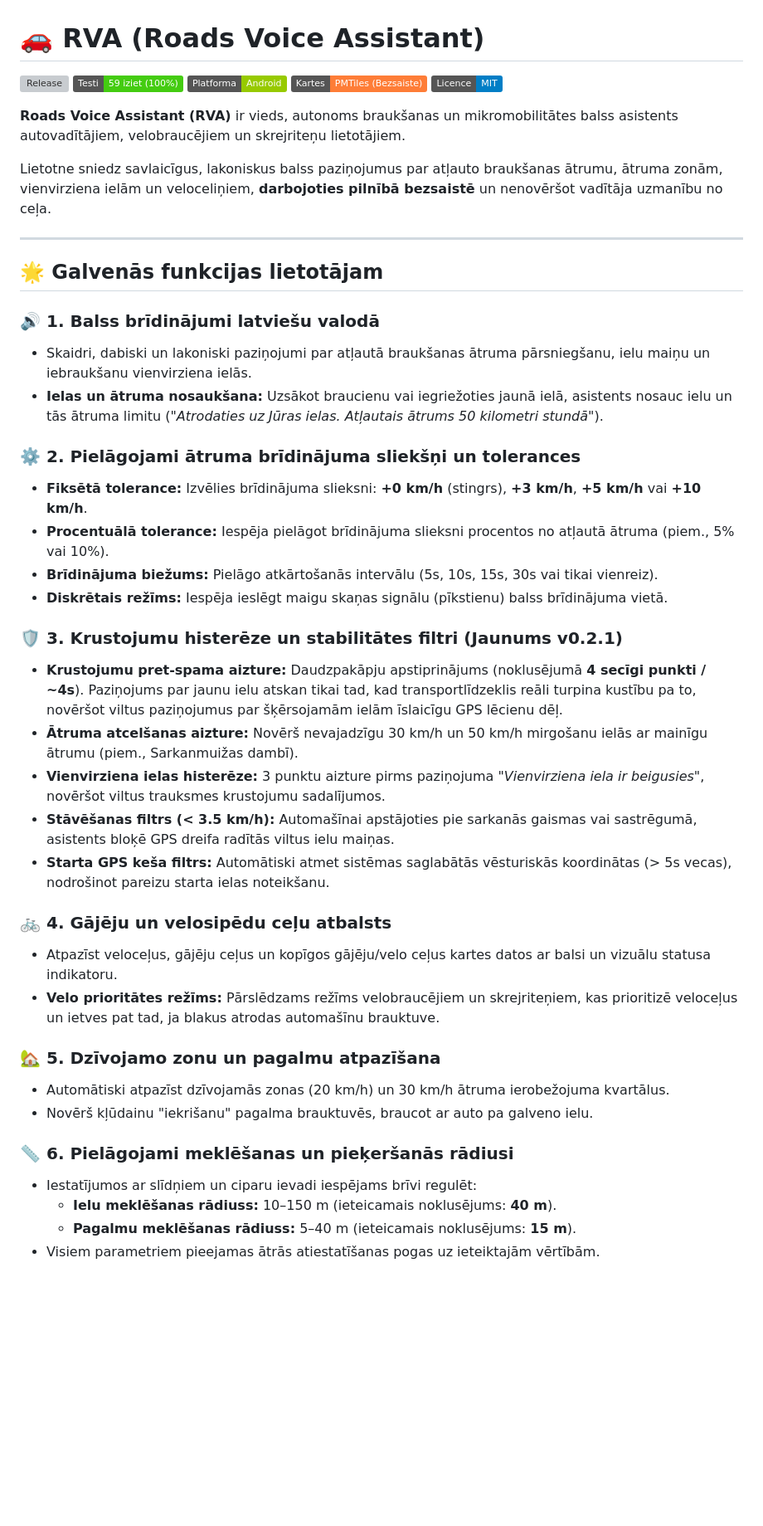
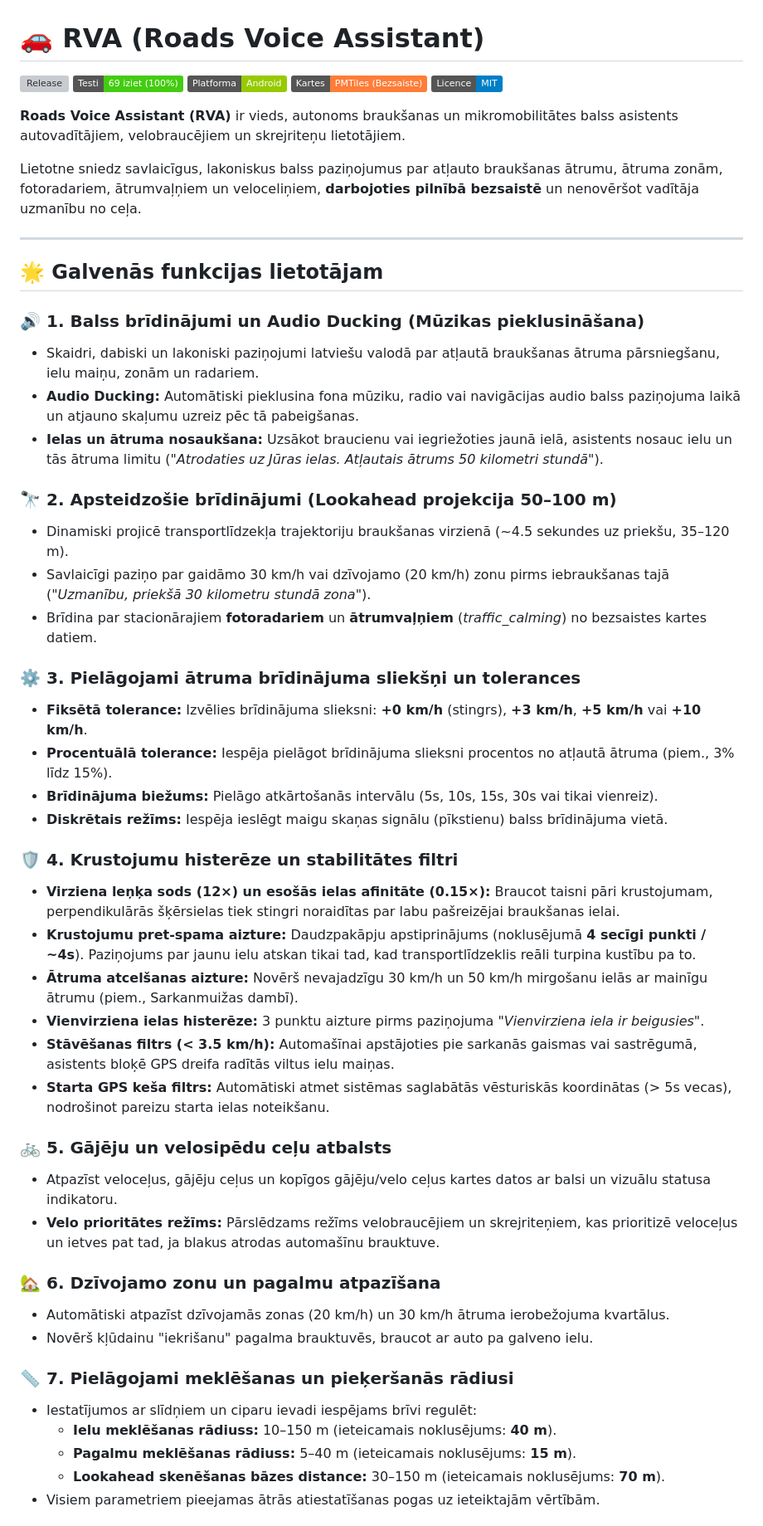
Before and after one commit to gmhgmh-dev/rva, a Markdown page: README.md, the part around one of its changes. Shown at 83% size. Rendered like a GitHub page; badges without logos; blank space fills up the shorter version; grey boxes are pictures that could not be loaded.

Commit message:
docs: update README and CHANGELOG for v0.2.1 release

```diff
--- a/README.md
+++ b/README.md
@@ -1,47 +1,55 @@
 # 🚗 RVA (Roads Voice Assistant)
 
 [![Release](https://img.shields.io/github/v/release/gmhgmh-dev/rva?color=blue&label=Versija)](https://github.com/gmhgmh-dev/rva/releases)
-[![Tests](https://img.shields.io/badge/Testi-59%20iziet%20(100%25)-brightgreen)](test/)
+[![Tests](https://img.shields.io/badge/Testi-69%20iziet%20(100%25)-brightgreen)](test/)
 [![Platform](https://img.shields.io/badge/Platforma-Android-green)](https://developer.android.com)
 [![Offline Maps](https://img.shields.io/badge/Kartes-PMTiles%20(Bezsaiste)-orange)](https://protomaps.com)
 [![License](https://img.shields.io/badge/Licence-MIT-blue.svg)](LICENSE)
 
 **Roads Voice Assistant (RVA)** ir vieds, autonoms braukšanas un mikromobilitātes balss asistents autovadītājiem, velobraucējiem un skrejriteņu lietotājiem.
 
-Lietotne sniedz savlaicīgus, lakoniskus balss paziņojumus par atļauto braukšanas ātrumu, ātruma zonām, vienvirziena ielām un veloceliņiem, **darbojoties pilnībā bezsaistē** un nenovēršot vadītāja uzmanību no ceļa.
+Lietotne sniedz savlaicīgus, lakoniskus balss paziņojumus par atļauto braukšanas ātrumu, ātruma zonām, fotoradariem, ātrumvaļņiem un veloceliņiem, **darbojoties pilnībā bezsaistē** un nenovēršot vadītāja uzmanību no ceļa.
 
 ---
 
 ## 🌟 Galvenās funkcijas lietotājam
 
-### 🔊 1. Balss brīdinājumi latviešu valodā
-- Skaidri, dabiski un lakoniski paziņojumi par atļautā braukšanas ātruma pārsniegšanu, ielu maiņu un iebraukšanu vienvirziena ielās.
+### 🔊 1. Balss brīdinājumi un Audio Ducking (Mūzikas pieklusināšana)
+- Skaidri, dabiski un lakoniski paziņojumi latviešu valodā par atļautā braukšanas ātruma pārsniegšanu, ielu maiņu, zonām un radariem.
+- **Audio Ducking:** Automātiski pieklusina fona mūziku, radio vai navigācijas audio balss paziņojuma laikā un atjauno skaļumu uzreiz pēc tā pabeigšanas.
 - **Ielas un ātruma nosaukšana:** Uzsākot braucienu vai iegriežoties jaunā ielā, asistents nosauc ielu un tās ātruma limitu (*"Atrodaties uz Jūras ielas. Atļautais ātrums 50 kilometri stundā"*).
 
-### ⚙️ 2. Pielāgojami ātruma brīdinājuma sliekšņi un tolerances
+### 🔭 2. Apsteidzošie brīdinājumi (Lookahead projekcija 50–100 m)
+- Dinamiski projicē transportlīdzekļa trajektoriju braukšanas virzienā (~4.5 sekundes uz priekšu, 35–120 m).
+- Savlaicīgi paziņo par gaidāmo 30 km/h vai dzīvojamo (20 km/h) zonu pirms iebraukšanas tajā (*"Uzmanību, priekšā 30 kilometru stundā zona"*).
+- Brīdina par stacionārajiem **fotoradariem** un **ātrumvaļņiem** (*traffic_calming*) no bezsaistes kartes datiem.
+
+### ⚙️ 3. Pielāgojami ātruma brīdinājuma sliekšņi un tolerances
 - **Fiksētā tolerance:** Izvēlies brīdinājuma slieksni: **+0 km/h** (stingrs), **+3 km/h**, **+5 km/h** vai **+10 km/h**.
-- **Procentuālā tolerance:** Iespēja pielāgot brīdinājuma slieksni procentos no atļautā ātruma (piem., 5% vai 10%).
+- **Procentuālā tolerance:** Iespēja pielāgot brīdinājuma slieksni procentos no atļautā ātruma (piem., 3% līdz 15%).
 - **Brīdinājuma biežums:** Pielāgo atkārtošanās intervālu (5s, 10s, 15s, 30s vai tikai vienreiz).
 - **Diskrētais režīms:** Iespēja ieslēgt maigu skaņas signālu (pīkstienu) balss brīdinājuma vietā.
 
-### 🛡️ 3. Krustojumu histerēze un stabilitātes filtri (Jaunums v0.2.1)
-- **Krustojumu pret-spama aizture:** Daudzpakāpju apstiprinājums (noklusējumā **4 secīgi punkti / ~4s**). Paziņojums par jaunu ielu atskan tikai tad, kad transportlīdzeklis reāli turpina kustību pa to, novēršot viltus paziņojumus par šķērsojamām ielām īslaicīgu GPS lēcienu dēļ.
+### 🛡️ 4. Krustojumu histerēze un stabilitātes filtri
+- **Virziena leņķa sods (12×) un esošās ielas afinitāte (0.15×):** Braucot taisni pāri krustojumam, perpendikulārās šķērsielas tiek stingri noraidītas par labu pašreizējai braukšanas ielai.
+- **Krustojumu pret-spama aizture:** Daudzpakāpju apstiprinājums (noklusējumā **4 secīgi punkti / ~4s**). Paziņojums par jaunu ielu atskan tikai tad, kad transportlīdzeklis reāli turpina kustību pa to.
 - **Ātruma atcelšanas aizture:** Novērš nevajadzīgu 30 km/h un 50 km/h mirgošanu ielās ar mainīgu ātrumu (piem., Sarkanmuižas dambī).
-- **Vienvirziena ielas histerēze:** 3 punktu aizture pirms paziņojuma *"Vienvirziena iela ir beigusies"*, novēršot viltus trauksmes krustojumu sadalījumos.
+- **Vienvirziena ielas histerēze:** 3 punktu aizture pirms paziņojuma *"Vienvirziena iela ir beigusies"*.
 - **Stāvēšanas filtrs (< 3.5 km/h):** Automašīnai apstājoties pie sarkanās gaismas vai sastrēgumā, asistents bloķē GPS dreifa radītās viltus ielu maiņas.
 - **Starta GPS keša filtrs:** Automātiski atmet sistēmas saglabātās vēsturiskās koordinātas (> 5s vecas), nodrošinot pareizu starta ielas noteikšanu.
 
-### 🚲 4. Gājēju un velosipēdu ceļu atbalsts
+### 🚲 5. Gājēju un velosipēdu ceļu atbalsts
 - Atpazīst veloceļus, gājēju ceļus un kopīgos gājēju/velo ceļus kartes datos ar balsi un vizuālu statusa indikatoru.
 - **Velo prioritātes režīms:** Pārslēdzams režīms velobraucējiem un skrejriteņiem, kas prioritizē veloceļus un ietves pat tad, ja blakus atrodas automašīnu brauktuve.
 
-### 🏡 5. Dzīvojamo zonu un pagalmu atpazīšana
+### 🏡 6. Dzīvojamo zonu un pagalmu atpazīšana
 - Automātiski atpazīst dzīvojamās zonas (20 km/h) un 30 km/h ātruma ierobežojuma kvartālus.
 - Novērš kļūdainu "iekrišanu" pagalma brauktuvēs, braucot ar auto pa galveno ielu.
 
-### 📏 6. Pielāgojami meklēšanas un pieķeršanās rādiusi
+### 📏 7. Pielāgojami meklēšanas un pieķeršanās rādiusi
 - Iestatījumos ar slīdņiem un ciparu ievadi iespējams brīvi regulēt:
   - **Ielu meklēšanas rādiuss:** 10–150 m (ieteicamais noklusējums: **40 m**).
   - **Pagalmu meklēšanas rādiuss:** 5–40 m (ieteicamais noklusējums: **15 m**).
+  - **Lookahead skenēšanas bāzes distance:** 30–150 m (ieteicamais noklusējums: **70 m**).
 - Visiem parametriem pieejamas ātrās atiestatīšanas pogas uz ieteiktajām vērtībām.
 
```
Also changed, not shown: other parts of README.md (+11 -12 lines), CHANGELOG.md (+33 -39 lines).
